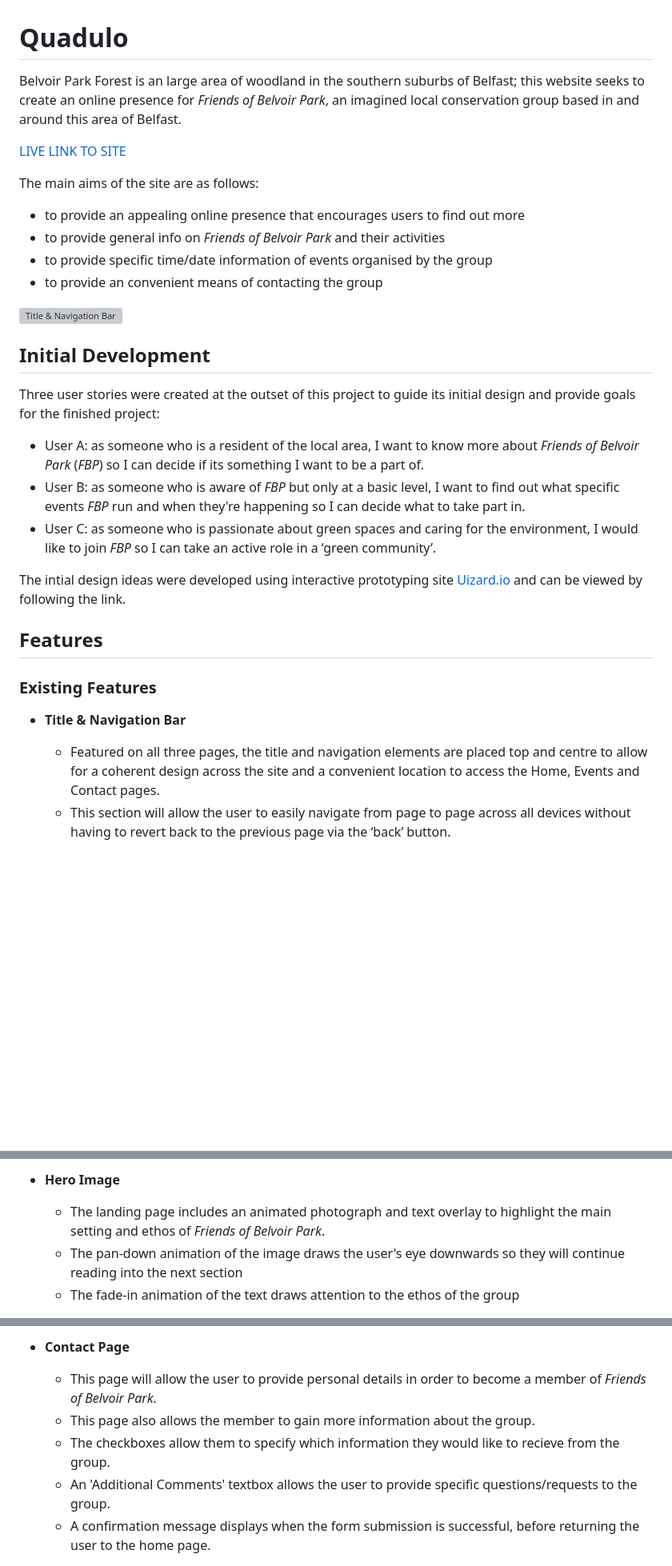
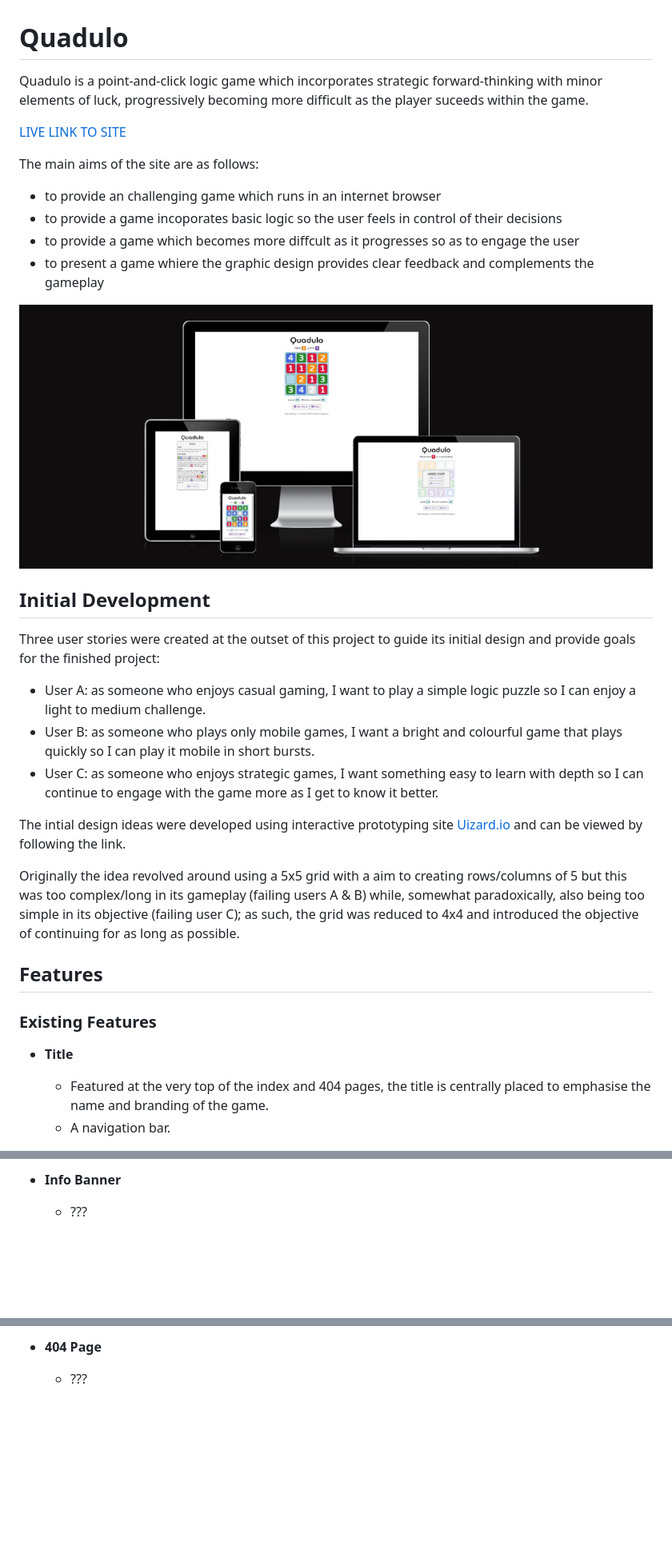
Before and after one commit to ndsurgenor/quadulo, a Markdown page: README.md, 3 parts joined by grey strips. Shown: that part at 80% size. Rendered like a GitHub page; pictures changed too: assets/images/overview.png (added); blank space fills up the shorter version; grey boxes are pictures that could not be loaded.

Commit message:
Docs: add initial text and images for README.md

```diff
--- a/README.md
+++ b/README.md
@@ -1,4 +1,4 @@
 # Quadulo
 
-Belvoir Park Forest is an large area of woodland in the southern suburbs of Belfast; this website seeks to create an online presence for *Friends of Belvoir Park*, an imagined local conservation group based in and around this area of Belfast.
+Quadulo is a point-and-click logic game which incorporates strategic forward-thinking with minor elements of luck, progressively becoming more difficult as the player suceeds within the game.
 
@@ -6,28 +6,29 @@ Belvoir Park Forest is an large area of woodland in the southern suburbs of Belf
 
 The main aims of the site are as follows:
-- to provide an appealing online presence that encourages users to find out more
-- to provide general info on *Friends of Belvoir Park* and their activities
-- to provide specific time/date information of events organised by the group
-- to provide an convenient means of contacting the group
+- to provide an challenging game which runs in an internet browser
+- to provide a game incoporates basic logic so the user feels in control of their decisions
+- to provide a game which becomes more diffcult as it progresses so as to engage the user
+- to present a game whiere the graphic design provides clear feedback and complements the gameplay
 
-![Title & Navigation Bar](assets/images/readme/overview.png)
-
+![Overview](assets/images/overview.png)
 
 ## Initial Development
 
 Three user stories were created at the outset of this project to guide its initial design and provide goals for the finished project:
-- User A: as someone who is a resident of the local area, I want to know more about *Friends of Belvoir Park* (*FBP*) so I can decide if its something I want to be a part of.
-- User B: as someone who is aware of *FBP* but only at a basic level, I want to find out what specific events *FBP* run and when they're happening so I can decide what to take part in.
-- User C: as someone who is passionate about green spaces and caring for the environment, I would like to join *FBP* so I can take an active role in a ‘green community’.
+- User A: as someone who enjoys casual gaming, I want to play a simple logic puzzle so I can enjoy a light to medium challenge.
+- User B: as someone who plays only mobile games, I want a bright and colourful game that plays quickly so I can play it mobile in short bursts.
+- User C: as someone who enjoys strategic games, I want something easy to learn with depth so I can continue to engage with the game more as I get to know it better.
 
-The intial design ideas were developed using interactive prototyping site [Uizard.io](https://app.uizard.io/p/517cac80) and can be viewed by following the link.
+The intial design ideas were developed using interactive prototyping site [Uizard.io](https://app.uizard.io/p/347766d4) and can be viewed by following the link.
+
+Originally the idea revolved around using a 5x5 grid with a aim to creating rows/columns of 5 but this was too complex/long in its gameplay (failing users A & B) while, somewhat paradoxically, also being too simple in its objective (failing user C); as such, the grid was reduced to 4x4 and introduced the objective of continuing for as long as possible.
 
 ## Features
 
 ### Existing Features
 
-- __Title & Navigation Bar__
+- __Title__
 
-  - Featured on all three pages, the title and navigation elements are placed top and centre to allow for a coherent design across the site and a convenient location to access the Home, Events and Contact pages.
-  - This section will allow the user to easily navigate from page to page across all devices without having to revert back to the previous page via the ‘back’ button.
+  - Featured at the very top of the index and 404 pages, the title is centrally placed to emphasise the name and branding of the game.
+  - A navigation bar.
 
@@ -35,7 +36,5 @@ The intial design ideas were developed using interactive prototyping site [Uizar
 
-- __Hero Image__
+- __Info Banner__
 
-  - The landing page includes an animated photograph and text overlay to highlight the main setting and ethos of *Friends of Belvoir Park*.
-  - The pan-down animation of the image draws the user's eye downwards so they will continue reading into the next section
-  - The fade-in animation of the text draws attention to the ethos of the group
+  - ???
 
@@ -81,9 +72,5 @@ The intial design ideas were developed using interactive prototyping site [Uizar
 
-- __Contact Page__
+- __404 Page__
 
-  - This page will allow the user to provide personal details in order to become a member of *Friends of Belvoir Park*.
-  - This page also allows the member to gain more information about the group.
-  - The checkboxes allow them to specify which information they would like to recieve from the group.
-  - An 'Additional Comments' textbox allows the user to provide specific questions/requests to the group.
-  - A confirmation message displays when the form submission is successful, before returning the user to the home page.
+  - ???
 
```
Also changed, not shown: other parts of README.md (+30 -66 lines).
